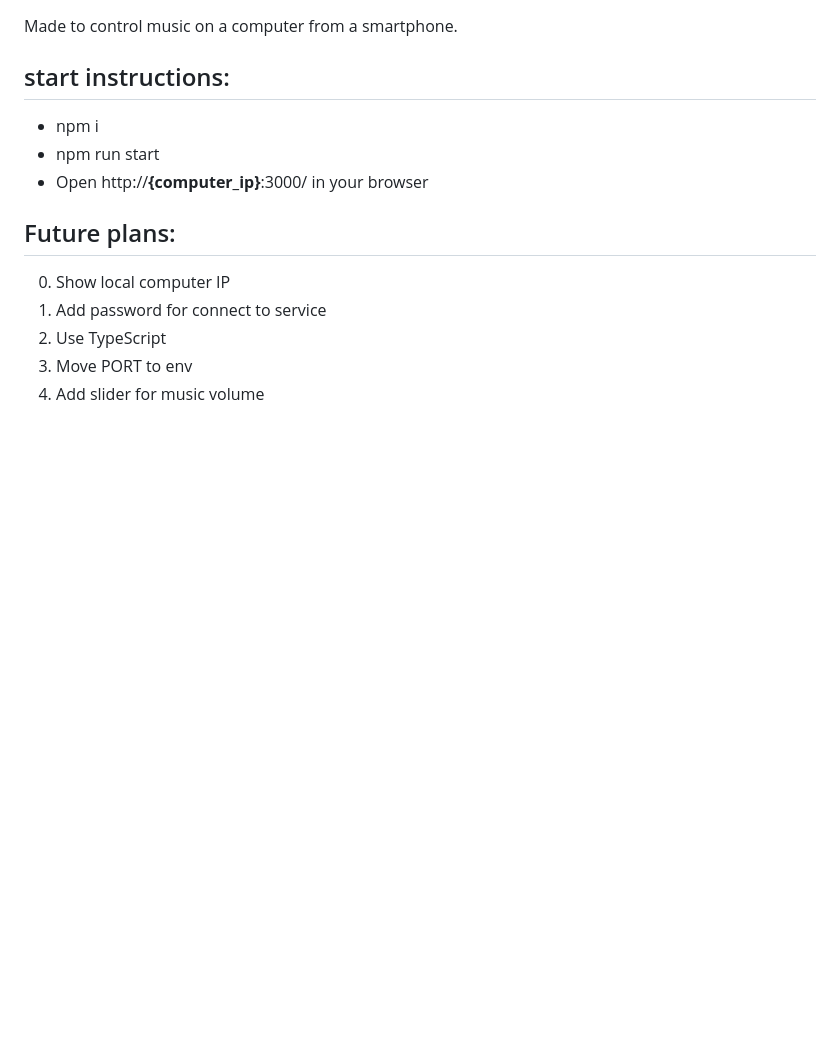
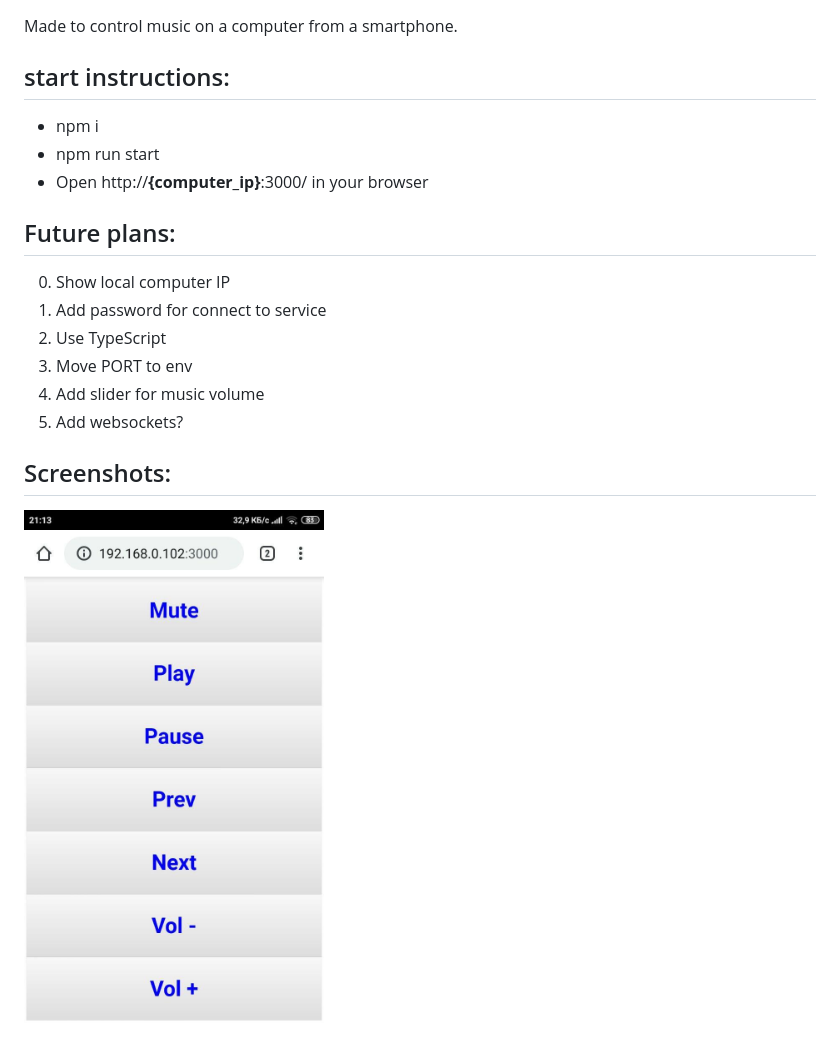
Before and after one commit to temnov98/music-remote-controller, a Markdown page: README.md, the part around the change. Drawn GitHub-style; pictures changed too: docs/images/example.jpg (added); blank space fills up the shorter version.

```diff
--- a/README.md
+++ b/README.md
@@ -13,3 +13,7 @@ Made to control music on a computer from a smartphone.
 2) Use TypeScript
 3) Move PORT to env
 4) Add slider for music volume
+5) Add websockets?
+
+## Screenshots:
+<img src="./docs/images/example.jpg" width="300">
```
